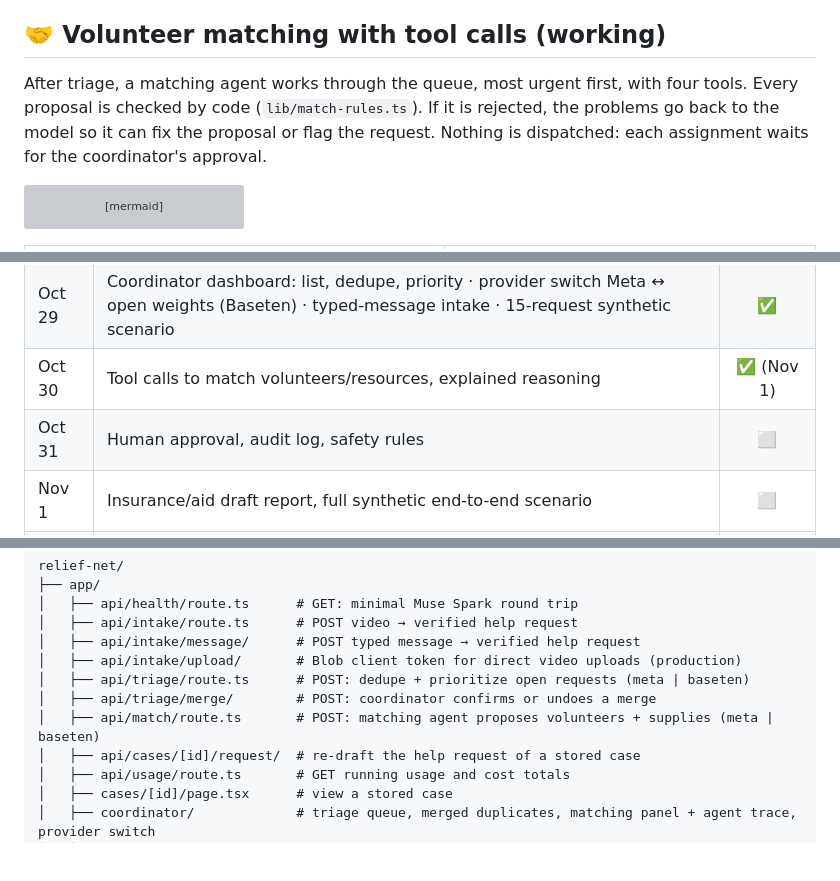
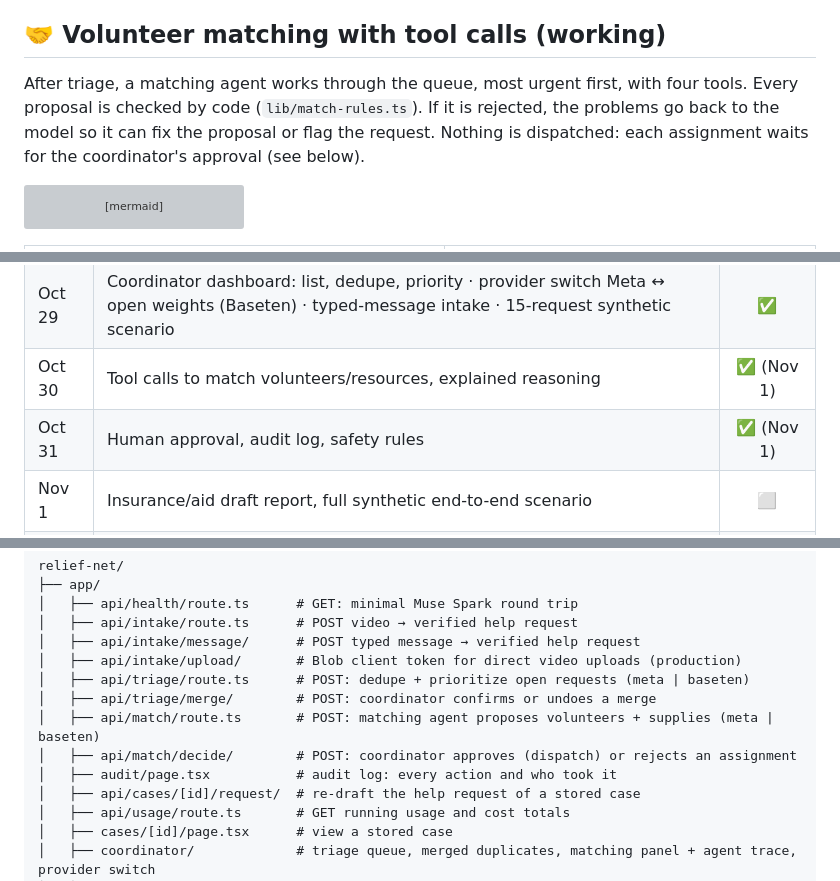
Before and after one commit to SapSaeta/relief-net, a Markdown page: README.md, 3 parts joined by grey strips. GitHub-like rendering; blank space fills up the shorter version; grey boxes are pictures that could not be loaded.

````diff
--- a/README.md
+++ b/README.md
@@ -178,7 +178,7 @@ One run each on 15 requests (Oct 29, before the location rule); the full compari
 
 ## 🤝 Volunteer matching with tool calls (working)
 
-After triage, a matching agent works through the queue, most urgent first, with four tools. Every proposal is checked by code (`lib/match-rules.ts`). If it is rejected, the problems go back to the model so it can fix the proposal or flag the request. Nothing is dispatched: each assignment waits for the coordinator's approval.
+After triage, a matching agent works through the queue, most urgent first, with four tools. Every proposal is checked by code (`lib/match-rules.ts`). If it is rejected, the problems go back to the model so it can fix the proposal or flag the request. Nothing is dispatched: each assignment waits for the coordinator's approval (see below).
 
 ```mermaid
 sequenceDiagram
@@ -294,7 +311,7 @@ Only Standard models are used. The `*-contributor` variants are avoided so that
 | Oct 28 | Structured request with per-frame evidence · evidence verification · agentic grounding · cost ledger | ✅ |
 | Oct 29 | Coordinator dashboard: list, dedupe, priority · provider switch Meta ↔ open weights (Baseten) · typed-message intake · 15-request synthetic scenario | ✅ |
 | Oct 30 | Tool calls to match volunteers/resources, explained reasoning | ✅ (Nov 1) |
-| Oct 31 | Human approval, audit log, safety rules | ⬜ |
+| Oct 31 | Human approval, audit log, safety rules | ✅ (Nov 1) |
 | Nov 1 | Insurance/aid draft report, full synthetic end-to-end scenario | ⬜ |
 | Nov 2 | Measurement vs manual baseline (15 requests), Meta API vs open weights | ⬜ |
 | Nov 3 | Polish, Vercel deploy, demo video | ⬜ |
@@ -388,6 +406,8 @@ relief-net/
 │   ├── api/triage/route.ts      # POST: dedupe + prioritize open requests (meta | baseten)
 │   ├── api/triage/merge/        # POST: coordinator confirms or undoes a merge
 │   ├── api/match/route.ts       # POST: matching agent proposes volunteers + supplies (meta | baseten)
+│   ├── api/match/decide/        # POST: coordinator approves (dispatch) or rejects an assignment
+│   ├── audit/page.tsx           # audit log: every action and who took it
 │   ├── api/cases/[id]/request/  # re-draft the help request of a stored case
 │   ├── api/usage/route.ts       # GET running usage and cost totals
 │   ├── cases/[id]/page.tsx      # view a stored case
````
Also changed, not shown: other parts of README.md (+24 -4 lines), docs/PLAN.md (+1 -1 lines), docs/assets/audit-log.jpg (added), docs/assets/coordinator-matching.jpg, 12 other files.
